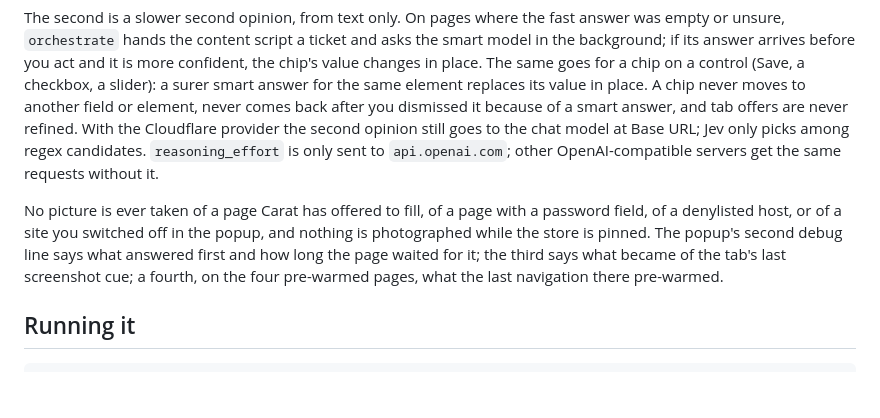
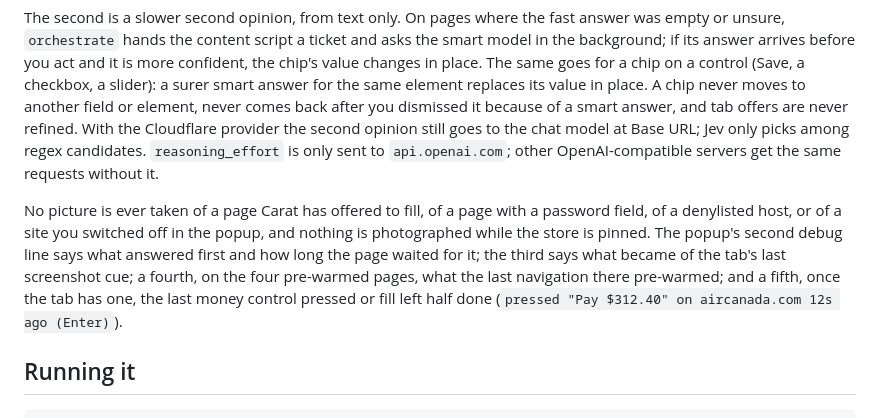
Before and after one commit to BalajiLeninrajan/carat, a Markdown page: README.md, the part around the change. Drawn GitHub-style; blank space fills up the shorter version.

Commit message:
Name the popup's money line alongside the pre-warm line in the README
The pre-warm line and the perform line both landed on the popup, and
the README only counted up to the fourth.

```diff
--- a/README.md
+++ b/README.md
@@ -62,7 +62,7 @@ The first is at capture time. When a tab you are reading is mostly an image, a p
 
 The second is a slower second opinion, from text only. On pages where the fast answer was empty or unsure, `orchestrate` hands the content script a ticket and asks the smart model in the background; if its answer arrives before you act and it is more confident, the chip's value changes in place. The same goes for a chip on a control (Save, a checkbox, a slider): a surer smart answer for the same element replaces its value in place. A chip never moves to another field or element, never comes back after you dismissed it because of a smart answer, and tab offers are never refined. With the Cloudflare provider the second opinion still goes to the chat model at Base URL; Jev only picks among regex candidates. `reasoning_effort` is only sent to `api.openai.com`; other OpenAI-compatible servers get the same requests without it.
 
-No picture is ever taken of a page Carat has offered to fill, of a page with a password field, of a denylisted host, or of a site you switched off in the popup, and nothing is photographed while the store is pinned. The popup's second debug line says what answered first and how long the page waited for it; the third says what became of the tab's last screenshot cue; a fourth, on the four pre-warmed pages, what the last navigation there pre-warmed.
+No picture is ever taken of a page Carat has offered to fill, of a page with a password field, of a denylisted host, or of a site you switched off in the popup, and nothing is photographed while the store is pinned. The popup's second debug line says what answered first and how long the page waited for it; the third says what became of the tab's last screenshot cue; a fourth, on the four pre-warmed pages, what the last navigation there pre-warmed; and a fifth, once the tab has one, the last money control pressed or fill left half done (`pressed "Pay $312.40" on aircanada.com 12s ago (Enter)`).
 
 ## Running it
 
```
